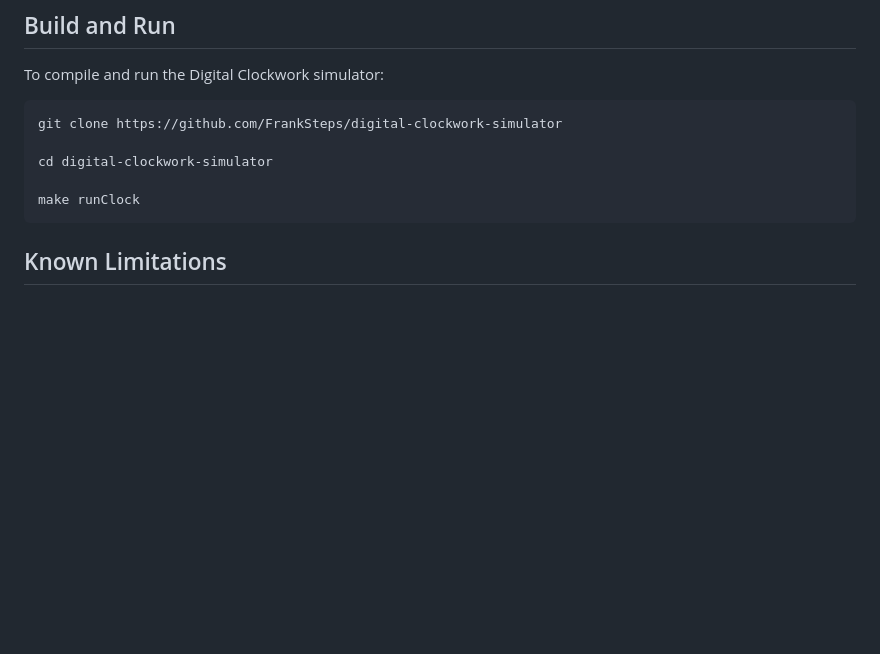
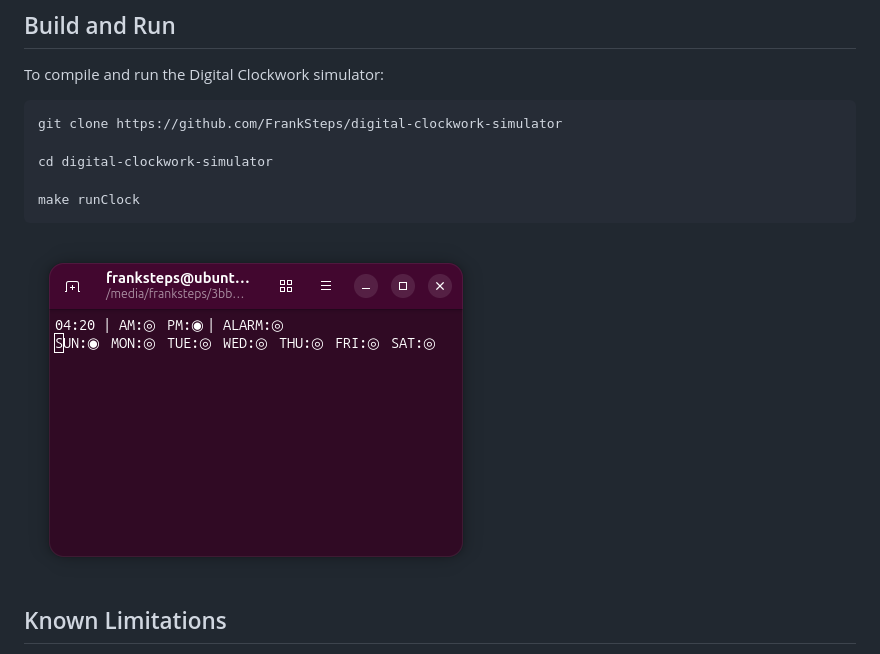
Before and after one commit to FrankSteps/digital-clockwork-simulator, a Markdown page: README.md, the part around the change. GitHub-like rendering; pictures changed too: assets/simulator.png (added); blank space fills up the shorter version.

Commit message:
docs: add image on readme file

````diff
--- a/README.md
+++ b/README.md
@@ -94,6 +94,8 @@ cd digital-clockwork-simulator
 make runClock
 ```
 
+![The Digital Clockwork Simulator + The Amazing Digital Alarm](assets/simulator.png)
+
 ## Known Limitations
 
 The current Linux implementation captures keyboard input via `libevdev`, which requires read access to `/dev/input/eventX`. This demands either `sudo` or adding the user to the `input` group via `newgrp input`, which is far from ideal.
````
